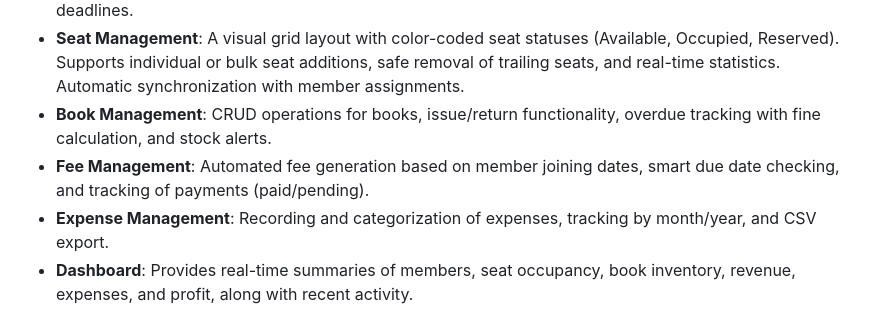
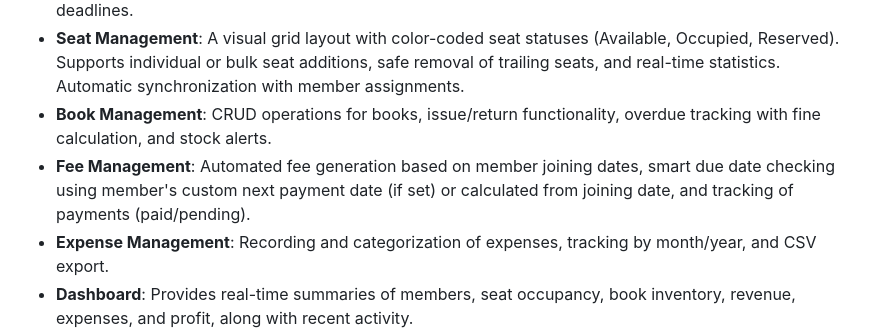
Before and after one commit to Sushiljat01010101/librarypro, a Markdown page: replit.md, the part around the change. GitHub-like rendering.

Commit message:
Update fee management to use custom next payment dates
Modify the Fee Management section to incorporate a member's custom next payment date for fee calculations, in addition to the default calculation based on the joining date.

Replit-Commit-Author: Agent
Replit-Commit-Session-Id: e4e3e116-6623-460c-ad41-a83d7ad2ecfa
Replit-Commit-Checkpoint-Type: intermediate_checkpoint
Replit-Commit-Event-Id: af798016-4162-40a4-bfd4-92b4f66c7c65
Replit-Commit-Screenshot-Url: https://storage.googleapis.com/screenshot-production-us-central1/216806af-150e-4ee2-866e-c2b533abc66c/e4e3e116-6623-460c-ad41-a83d7ad2ecfa/nebatrc

```diff
--- a/replit.md
+++ b/replit.md
@@ -25,7 +25,7 @@ The system encompasses several core features:
 -   **Member Management**: CRUD operations for members, including seat assignment, membership types, status tracking, next payment date selection, and CSV export. Features cascade deletion for related data (seats, fees, books). Members can have an optional next payment date field to track upcoming payment deadlines.
 -   **Seat Management**: A visual grid layout with color-coded seat statuses (Available, Occupied, Reserved). Supports individual or bulk seat additions, safe removal of trailing seats, and real-time statistics. Automatic synchronization with member assignments.
 -   **Book Management**: CRUD operations for books, issue/return functionality, overdue tracking with fine calculation, and stock alerts.
--   **Fee Management**: Automated fee generation based on member joining dates, smart due date checking, and tracking of payments (paid/pending).
+-   **Fee Management**: Automated fee generation based on member joining dates, smart due date checking using member's custom next payment date (if set) or calculated from joining date, and tracking of payments (paid/pending).
 -   **Expense Management**: Recording and categorization of expenses, tracking by month/year, and CSV export.
 -   **Dashboard**: Provides real-time summaries of members, seat occupancy, book inventory, revenue, expenses, and profit, along with recent activity.
 -   **Reports & Analytics**: Visualizations for revenue vs. expense trends, category-wise expense distribution, book status, and payment collection rates using Chart.js.
```
